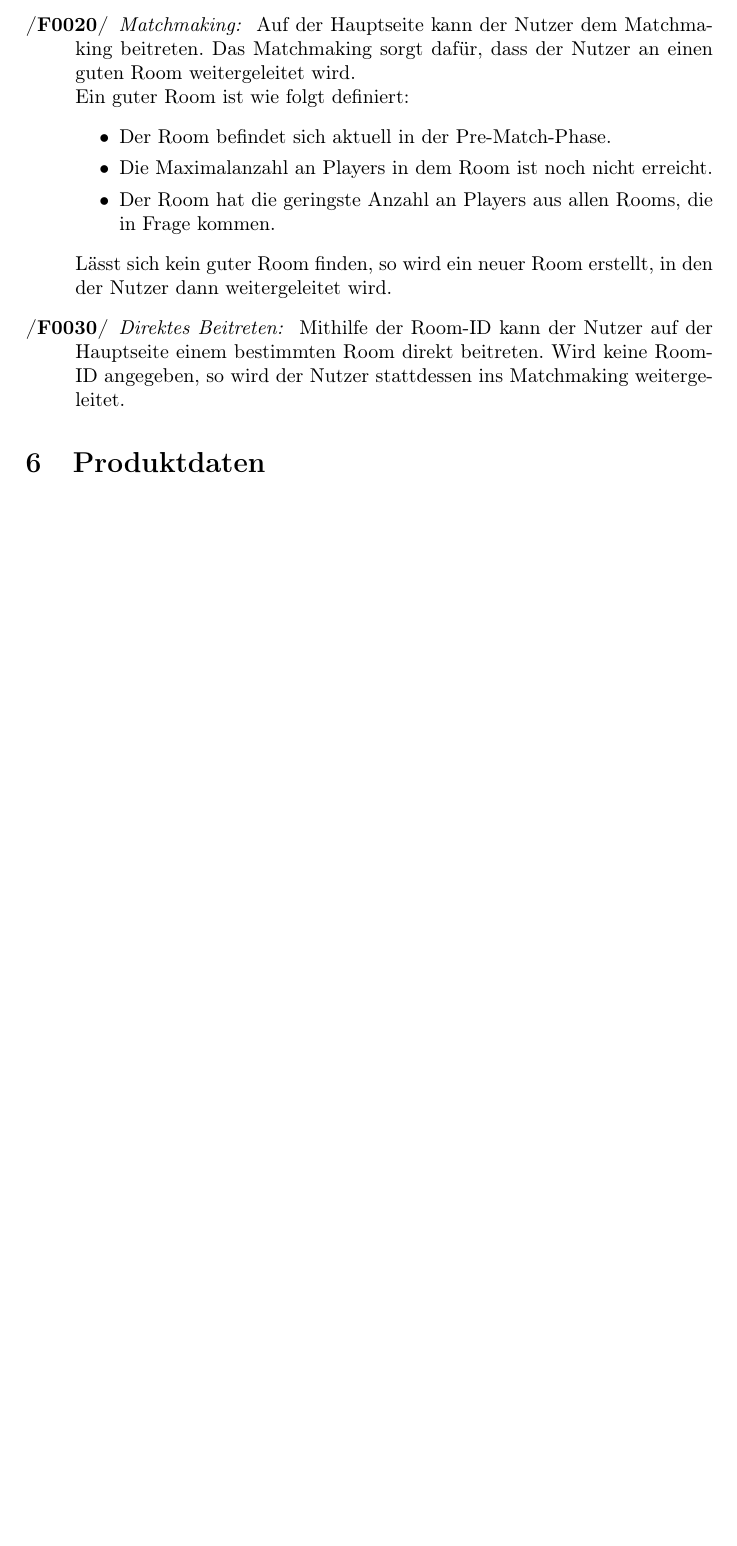
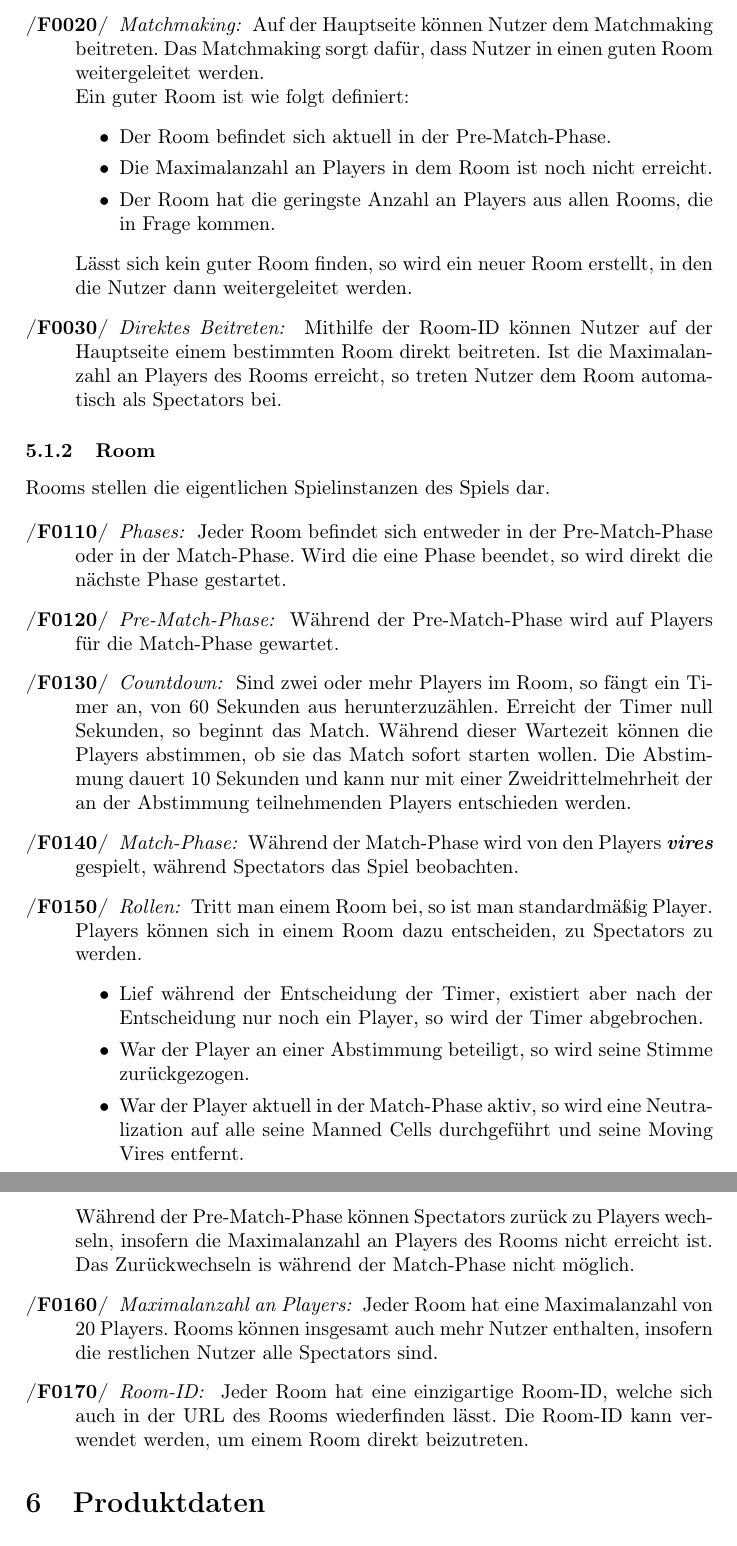
Before and after one commit to Leemyy/vires, a LaTeX paper (doc/fsd/vires.tex, which reads doc/fsd/produktfunktionen.tex): part of page 7 of 9 before the commit and two parts of pages 7 and 8 of 9 after it, the two joined at a grey line, cut so that both start at the same text, the shorter picture padded with empty space. Compiled offline with pdfLaTeX.

Commit message:
Added Room-Funktionen

```diff
--- a/doc/fsd/produktfunktionen.tex
+++ b/doc/fsd/produktfunktionen.tex
@@ -23,13 +23,39 @@ Betritt der Nutzer die Hauptseite der Website, so kann er seinen Nutzernamen ein
 		\end{itemize}
 	\fn{0020}{Matchmaking}
-		Auf der Hauptseite kann der Nutzer dem Matchmaking beitreten. Das Matchmaking sorgt dafür, dass der Nutzer an einen guten Room weitergeleitet wird. \\
+		Auf der Hauptseite können Nutzer dem Matchmaking beitreten. Das Matchmaking sorgt dafür, dass Nutzer in einen guten Room weitergeleitet werden. \\
 		Ein guter Room ist wie folgt definiert:
 		\begin{itemize}
 			\item Der Room befindet sich aktuell in der Pre-Match-Phase.
 			\item Die Maximalanzahl an Players in dem Room ist noch nicht erreicht.
 			\item Der Room hat die geringste Anzahl an Players aus allen Rooms, die in Frage kommen.
 		\end{itemize}
-		Lässt sich kein guter Room finden, so wird ein neuer Room erstellt, in den der Nutzer dann weitergeleitet wird.
+		Lässt sich kein guter Room finden, so wird ein neuer Room erstellt, in den die Nutzer dann weitergeleitet werden.
 	\fn{0030}{Direktes Beitreten}
-		Mithilfe der Room-ID kann der Nutzer auf der Hauptseite einem bestimmten Room direkt beitreten. Wird keine Room-ID angegeben, so wird der Nutzer stattdessen ins Matchmaking weitergeleitet.
+		Mithilfe der Room-ID können Nutzer auf der Hauptseite einem bestimmten Room direkt beitreten. Ist die Maximalanzahl an Players des Rooms erreicht, so treten Nutzer dem Room automatisch als Spectators bei.
 \end{description}
+
+\subsubsection{Room}
+Rooms stellen die eigentlichen Spielinstanzen des Spiels dar.
+
+\begin{description}
+	\fn{0110}{Phases}
+		Jeder Room befindet sich entweder in der Pre-Match-Phase oder in der Match-Phase. Wird die eine Phase beendet, so wird direkt die nächste Phase gestartet.
+	\fn{0120}{Pre-Match-Phase}
+		Während der Pre-Match-Phase wird auf Players für die Match-Phase gewartet.
+	\fn{0130}{Countdown}
+		Sind zwei oder mehr Players im Room, so fängt ein Timer an, von 60 Sekunden aus herunterzuzählen. Erreicht der Timer null Sekunden, so beginnt das Match. Während dieser Wartezeit können die Players abstimmen, ob sie das Match sofort starten wollen. Die Abstimmung dauert 10 Sekunden und kann nur mit einer Zweidrittelmehrheit der an der Abstimmung teilnehmenden Players entschieden werden.
+	\fn{0140}{Match-Phase}
+		Während der Match-Phase wird von den Players \vires\ gespielt, während Spectators das Spiel beobachten.
+	\fn{0150}{Rollen}
+		Tritt man einem Room bei, so ist man standardmäßig Player. Players können sich in einem Room dazu entscheiden, zu Spectators zu werden.
+		\begin{itemize}
+			\item Lief während der Entscheidung der Timer, existiert aber nach der Entscheidung nur noch ein Player, so wird der Timer abgebrochen.
+			\item War der Player an einer Abstimmung beteiligt, so wird seine Stimme zurückgezogen.
+			\item War der Player aktuell in der Match-Phase aktiv, so wird eine Neutralization auf alle seine Manned Cells durchgeführt und seine Moving Vires entfernt.
+		\end{itemize}
+		Während der Pre-Match-Phase können Spectators zurück zu Players wechseln, insofern die Maximalanzahl an Players des Rooms nicht erreicht ist. Das Zurückwechseln is während der Match-Phase nicht möglich.
+	\fn{0160}{Maximalanzahl an Players}
+		Jeder Room hat eine Maximalanzahl von 20 Players. Rooms können insgesamt auch mehr Nutzer enthalten, insofern die restlichen Nutzer alle Spectators sind.
+	\fn{0170}{Room-ID}
+		Jeder Room hat eine einzigartige Room-ID, welche sich auch in der URL des Rooms wiederfinden lässt. Die Room-ID kann verwendet werden, um einem Room direkt beizutreten.
+\end{description}
```
Also changed, not shown: doc/fsd/spielerklaerung.tex (+1 -1 lines), doc/fsd/zielbestimmung.tex (+2 -3 lines), doc/fsd/vires.pdf, doc/fsd/produktfunktionen.tex (8 more changed lines), 4 other files.
